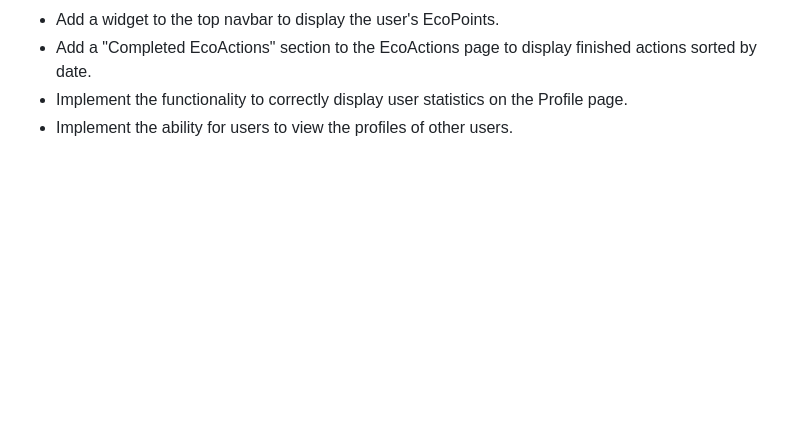
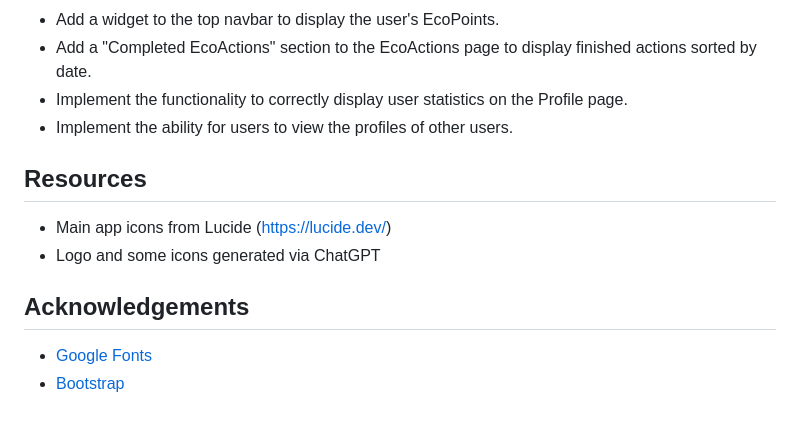
Before and after one commit to Likeemapples/1800_2025_BBY23, a Markdown page: README.md, the part around one of its changes. Rendered like a GitHub page; blank space fills up the shorter version.

```diff
--- a/README.md
+++ b/README.md
@@ -256,3 +256,11 @@ Creating a group:
 -   Add a "Completed EcoActions" section to the EcoActions page to display finished actions sorted by date.
 -   Implement the functionality to correctly display user statistics on the Profile page.
 -   Implement the ability for users to view the profiles of other users.
+
+## Resources
+- Main app icons from Lucide (https://lucide.dev/)
+- Logo and some icons generated via ChatGPT
+
+## Acknowledgements
+* <a href="https://fonts.google.com/">Google Fonts</a>
+* <a href="https://getbootstrap.com/">Bootstrap</a>
```
Also changed, not shown: other parts of README.md (+18 -18 lines).
